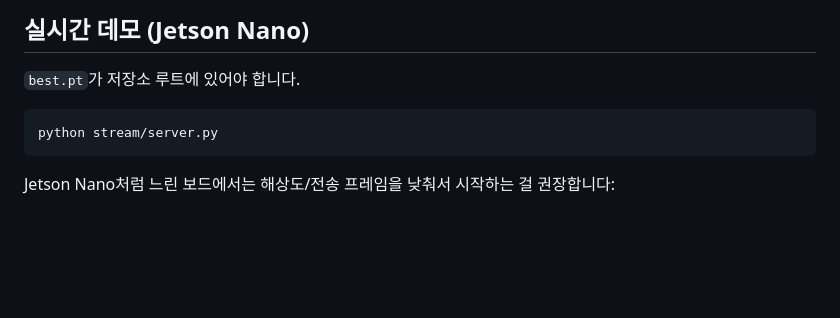
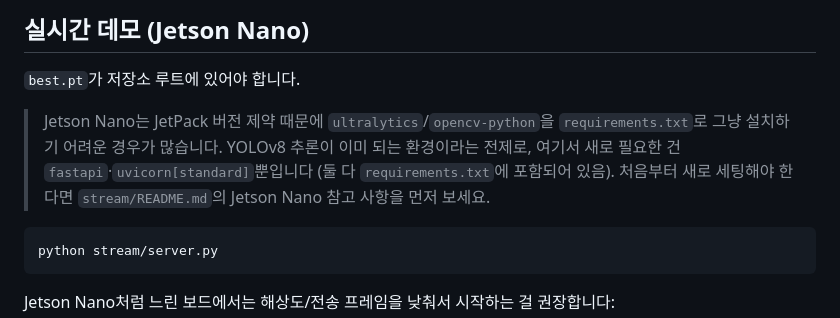
Before and after one commit to clanadian/yolo-pill-classifier, a Markdown page: README.md, the part around the change. Rendered like a GitHub page; blank space fills up the shorter version.

Commit message:
README: clarify Jetson requirements.txt caveat for stream demo

````diff
--- a/README.md
+++ b/README.md
@@ -83,6 +83,12 @@ Colab(T4 GPU)에서 돌리려면 `train_on_colab.ipynb`를 열어서 순서대
 
 `best.pt`가 저장소 루트에 있어야 합니다.
 
+> Jetson Nano는 JetPack 버전 제약 때문에 `ultralytics`/`opencv-python`을
+> `requirements.txt`로 그냥 설치하기 어려운 경우가 많습니다. YOLOv8 추론이 이미
+> 되는 환경이라는 전제로, 여기서 새로 필요한 건 `fastapi`·`uvicorn[standard]`뿐입니다
+> (둘 다 `requirements.txt`에 포함되어 있음). 처음부터 새로 세팅해야 한다면
+> `stream/README.md`의 Jetson Nano 참고 사항을 먼저 보세요.
+
 ```bash
 python stream/server.py
 ```
````
